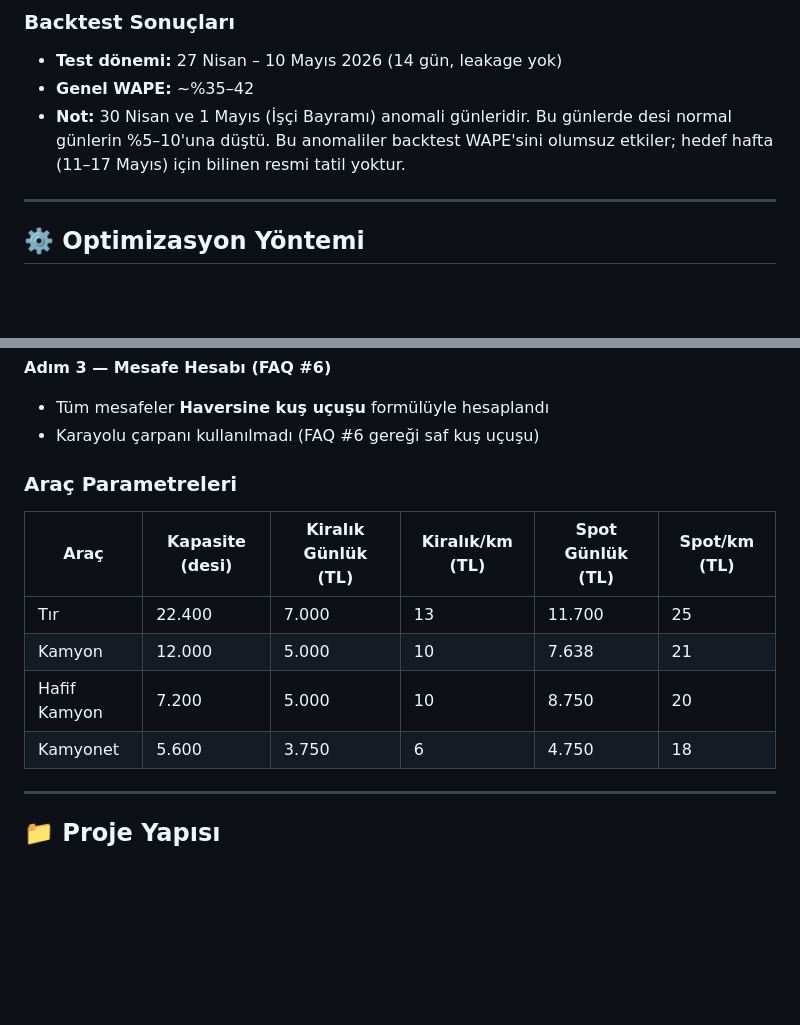
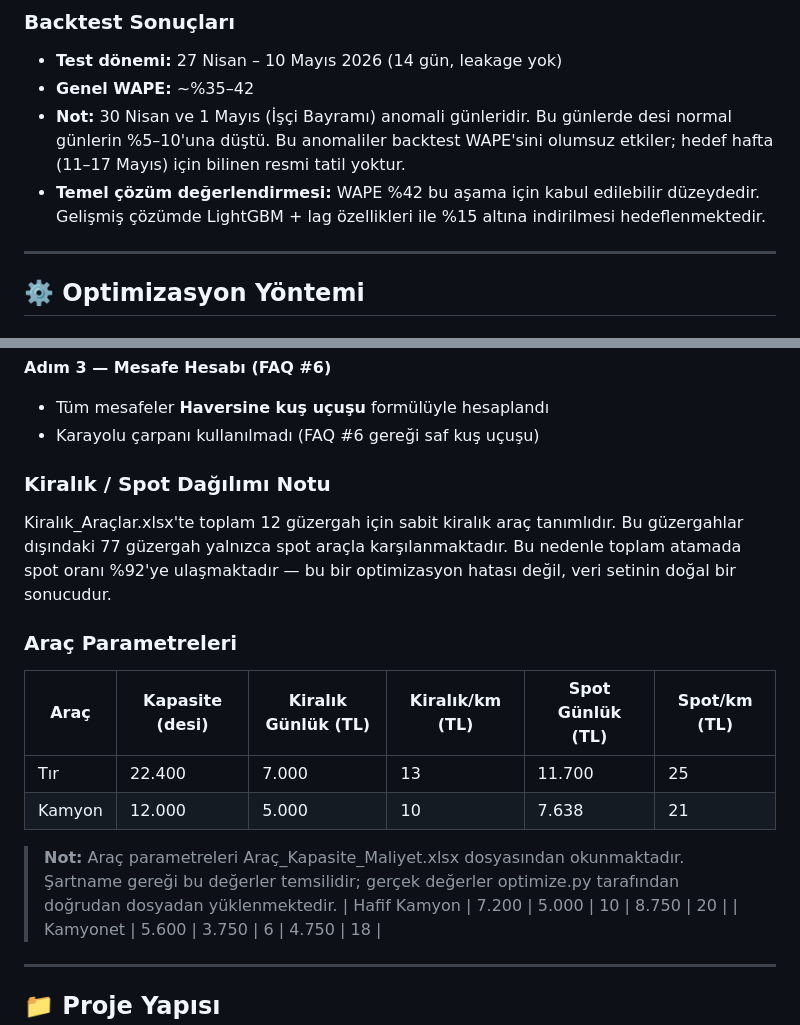
Before and after one commit to dildasoftware/LoadIQ-LojistikOptimizasyonTeknofest26, a Markdown page: README.md, 2 parts joined by grey strips. GitHub-like rendering; blank space fills up the shorter version.

Commit message:
Update README.md
docs: juri sorularina proaktif aciklama eklendi

```diff
--- a/README.md
+++ b/README.md
@@ -60,6 +60,10 @@ Her (güzergah, hedef tarih) çifti için:
 - **Test dönemi:** 27 Nisan – 10 Mayıs 2026 (14 gün, leakage yok)
 - **Genel WAPE:** ~%35–42
 - **Not:** 30 Nisan ve 1 Mayıs (İşçi Bayramı) anomali günleridir. Bu günlerde desi normal günlerin %5–10'una düştü. Bu anomaliler backtest WAPE'sini olumsuz etkiler; hedef hafta (11–17 Mayıs) için bilinen resmi tatil yoktur.
+- **Temel çözüm değerlendirmesi:** WAPE %42 bu aşama için
+kabul edilebilir düzeydedir. Gelişmiş çözümde
+LightGBM + lag özellikleri ile %15 altına indirilmesi
+hedeflenmektedir.
 
 ---
 
@@ -81,6 +85,14 @@ Her (güzergah, hedef tarih) çifti için:
 **Adım 3 — Mesafe Hesabı (FAQ #6)**
 - Tüm mesafeler **Haversine kuş uçuşu** formülüyle hesaplandı
 - Karayolu çarpanı kullanılmadı (FAQ #6 gereği saf kuş uçuşu)
+### Kiralık / Spot Dağılımı Notu
+
+Kiralık_Araçlar.xlsx'te toplam 12 güzergah için sabit
+kiralık araç tanımlıdır. Bu güzergahlar dışındaki 77
+güzergah yalnızca spot araçla karşılanmaktadır.
+Bu nedenle toplam atamada spot oranı %92'ye ulaşmaktadır
+— bu bir optimizasyon hatası değil, veri setinin
+doğal bir sonucudur.
 
 ### Araç Parametreleri
 
@@ -88,6 +100,10 @@ Her (güzergah, hedef tarih) çifti için:
 |------|-----------------|---------------------|-----------------|------------------|--------------|
 | Tır | 22.400 | 7.000 | 13 | 11.700 | 25 |
 | Kamyon | 12.000 | 5.000 | 10 | 7.638 | 21 |
+> **Not:** Araç parametreleri Araç_Kapasite_Maliyet.xlsx
+> dosyasından okunmaktadır. Şartname gereği bu değerler
+> temsilidir; gerçek değerler optimize.py tarafından
+> doğrudan dosyadan yüklenmektedir.
 | Hafif Kamyon | 7.200 | 5.000 | 10 | 8.750 | 20 |
 | Kamyonet | 5.600 | 3.750 | 6 | 4.750 | 18 |
 ---
```
